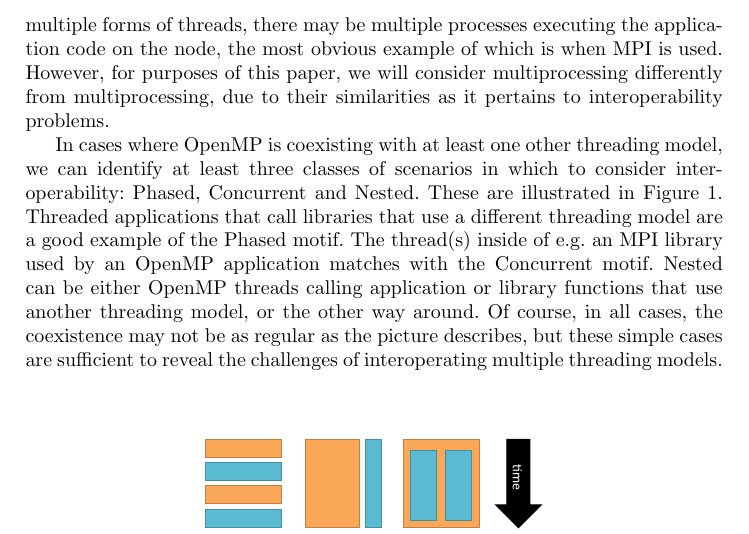
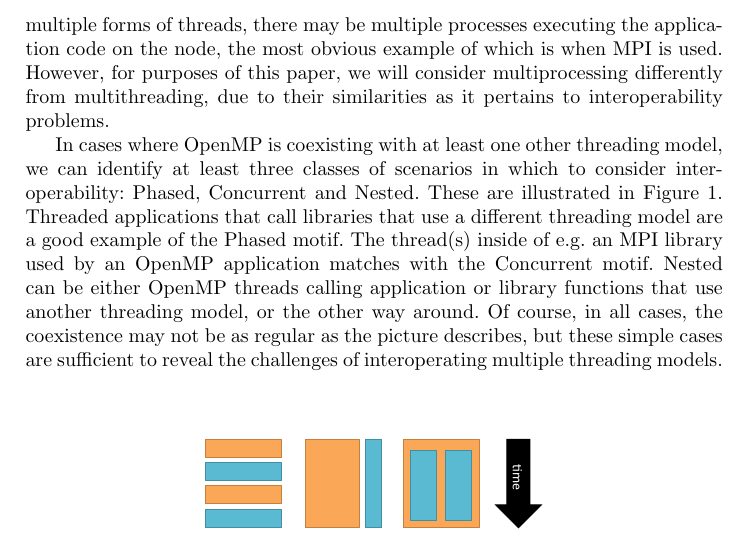
Before and after one commit to passlab/interop, a LaTeX thesis (iwomp16/omp.tex, which reads iwomp16/intro.tex): part of page 2 of 14, cut so that both start at the same text. Compiled offline with pdfLaTeX.

Commit message:
multithreading

```diff
--- a/iwomp16/intro.tex
+++ b/iwomp16/intro.tex
@@ -32,7 +32,7 @@ runtime libraries such as MPI may spawn threads to implement asynchronous progre
 Finally, in addition to multiple forms of threads, there may be multiple
 processes executing the application code on the node, the most obvious example
 of which is when MPI is used.  However, for purposes of this paper, we will
-consider multiprocessing differently from multiprocessing,
+consider multiprocessing differently from multithreading,
 due to their similarities as it pertains to interoperability problems.
 
 In cases where OpenMP is coexisting with at least one other threading model,
```
